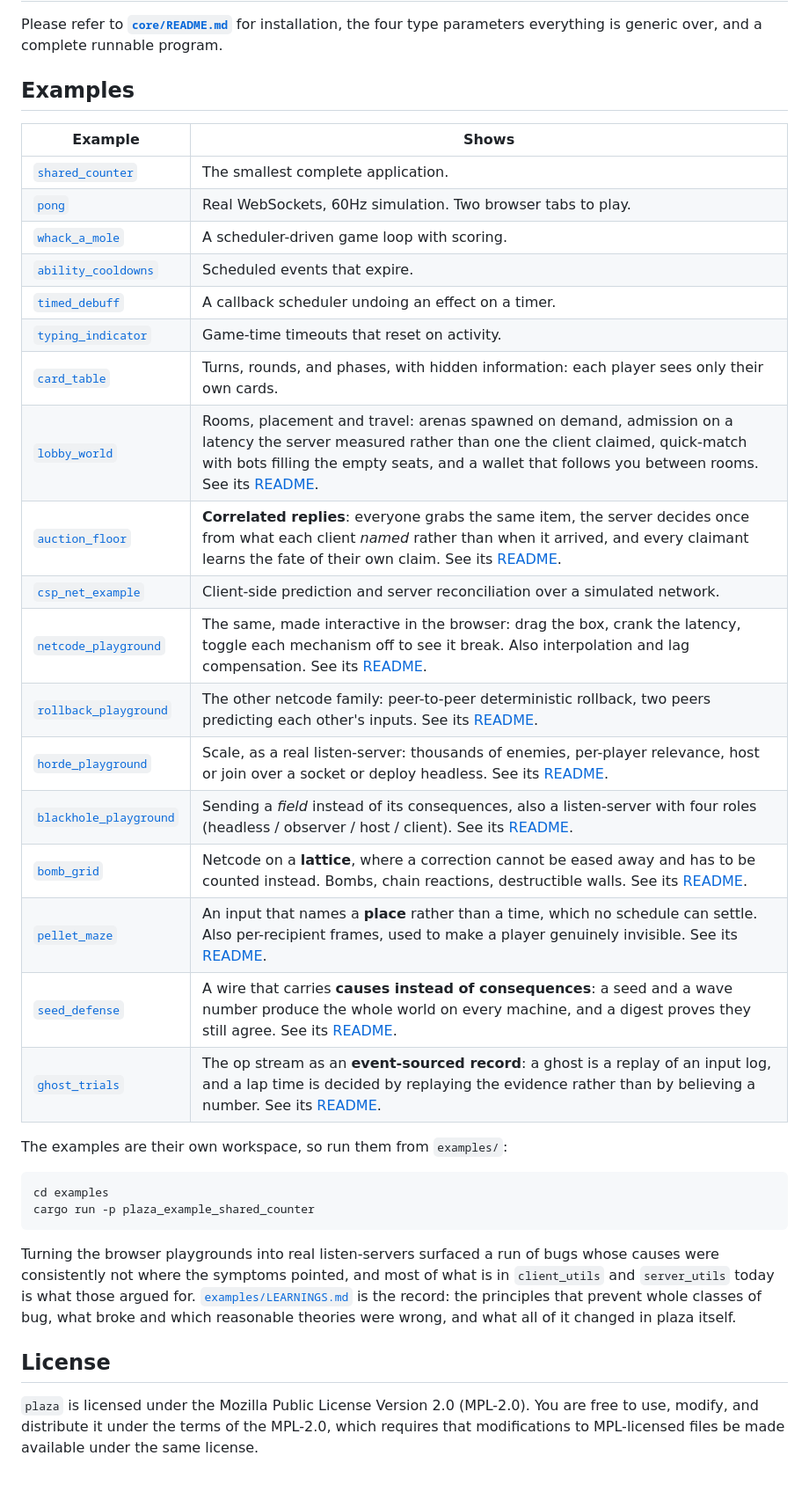
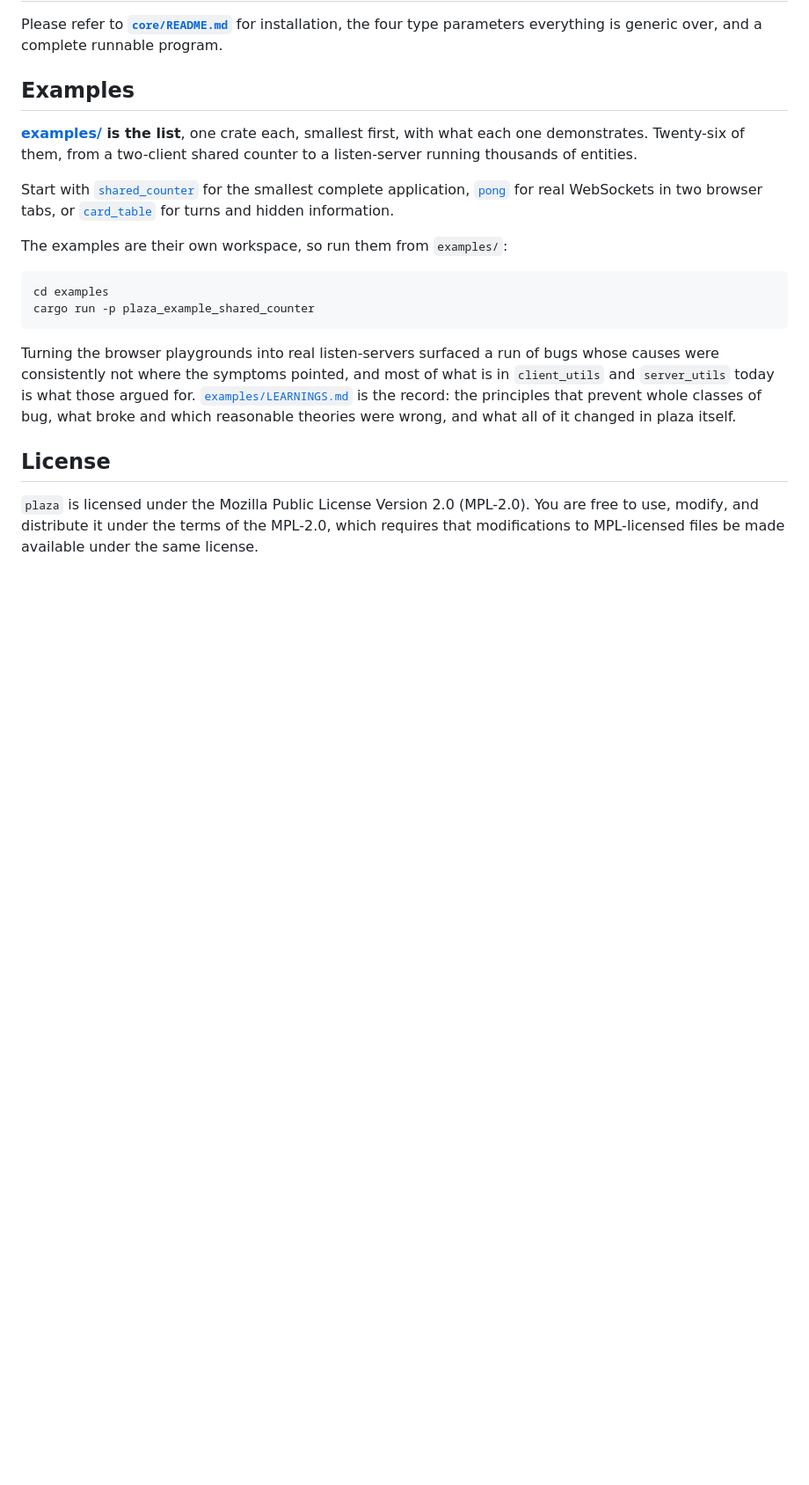
Before and after one commit to excsn/plaza, a Markdown page: README.md, the part around the change. Shown at 88% size. GitHub-like rendering; blank space fills up the shorter version.

Commit message:
Point the README at examples/ instead of listing them
The root list had drifted seven examples behind.
foreign_soil was in neither list.

```diff
--- a/README.md
+++ b/README.md
@@ -38,26 +38,9 @@ Please refer to **[`core/README.md`](core/README.md)** for installation, the fou
 
 ## Examples
 
-| Example | Shows |
-|---|---|
-| [`shared_counter`](examples/shared_counter/) | The smallest complete application. |
-| [`pong`](examples/pong/) | Real WebSockets, 60Hz simulation. Two browser tabs to play. |
-| [`whack_a_mole`](examples/whack_a_mole/) | A scheduler-driven game loop with scoring. |
-| [`ability_cooldowns`](examples/ability_cooldowns/) | Scheduled events that expire. |
-| [`timed_debuff`](examples/timed_debuff/) | A callback scheduler undoing an effect on a timer. |
-| [`typing_indicator`](examples/typing_indicator/) | Game-time timeouts that reset on activity. |
-| [`card_table`](examples/card_table/) | Turns, rounds, and phases, with hidden information: each player sees only their own cards. |
-| [`lobby_world`](examples/lobby_world/) | Rooms, placement and travel: arenas spawned on demand, admission on a latency the server measured rather than one the client claimed, quick-match with bots filling the empty seats, and a wallet that follows you between rooms. See its [README](examples/lobby_world/README.md). |
-| [`auction_floor`](examples/auction_floor/) | **Correlated replies**: everyone grabs the same item, the server decides once from what each client *named* rather than when it arrived, and every claimant learns the fate of their own claim. See its [README](examples/auction_floor/README.md). |
-| [`csp_net_example`](examples/csp_net_example/) | Client-side prediction and server reconciliation over a simulated network. |
-| [`netcode_playground`](examples/netcode_playground/) | The same, made interactive in the browser: drag the box, crank the latency, toggle each mechanism off to see it break. Also interpolation and lag compensation. See its [README](examples/netcode_playground/README.md). |
-| [`rollback_playground`](examples/rollback_playground/) | The other netcode family: peer-to-peer deterministic rollback, two peers predicting each other's inputs. See its [README](examples/rollback_playground/README.md). |
-| [`horde_playground`](examples/horde_playground/) | Scale, as a real listen-server: thousands of enemies, per-player relevance, host or join over a socket or deploy headless. See its [README](examples/horde_playground/README.md). |
-| [`blackhole_playground`](examples/blackhole_playground/) | Sending a *field* instead of its consequences, also a listen-server with four roles (headless / observer / host / client). See its [README](examples/blackhole_playground/README.md). |
-| [`bomb_grid`](examples/bomb_grid/) | Netcode on a **lattice**, where a correction cannot be eased away and has to be counted instead. Bombs, chain reactions, destructible walls. See its [README](examples/bomb_grid/README.md). |
-| [`pellet_maze`](examples/pellet_maze/) | An input that names a **place** rather than a time, which no schedule can settle. Also per-recipient frames, used to make a player genuinely invisible. See its [README](examples/pellet_maze/README.md). |
-| [`seed_defense`](examples/seed_defense/) | A wire that carries **causes instead of consequences**: a seed and a wave number produce the whole world on every machine, and a digest proves they still agree. See its [README](examples/seed_defense/README.md). |
-| [`ghost_trials`](examples/ghost_trials/) | The op stream as an **event-sourced record**: a ghost is a replay of an input log, and a lap time is decided by replaying the evidence rather than by believing a number. See its [README](examples/ghost_trials/README.md). |
+**[examples/](examples/) is the list**, one crate each, smallest first, with what each one demonstrates. Twenty-six of them, from a two-client shared counter to a listen-server running thousands of entities.
+
+Start with [`shared_counter`](examples/shared_counter/) for the smallest complete application, [`pong`](examples/pong/) for real WebSockets in two browser tabs, or [`card_table`](examples/card_table/) for turns and hidden information.
 
 The examples are their own workspace, so run them from `examples/`:
 
```
Also changed, not shown: INDEX.md (+3 -1 lines), examples/README.md (+2 -0 lines).
